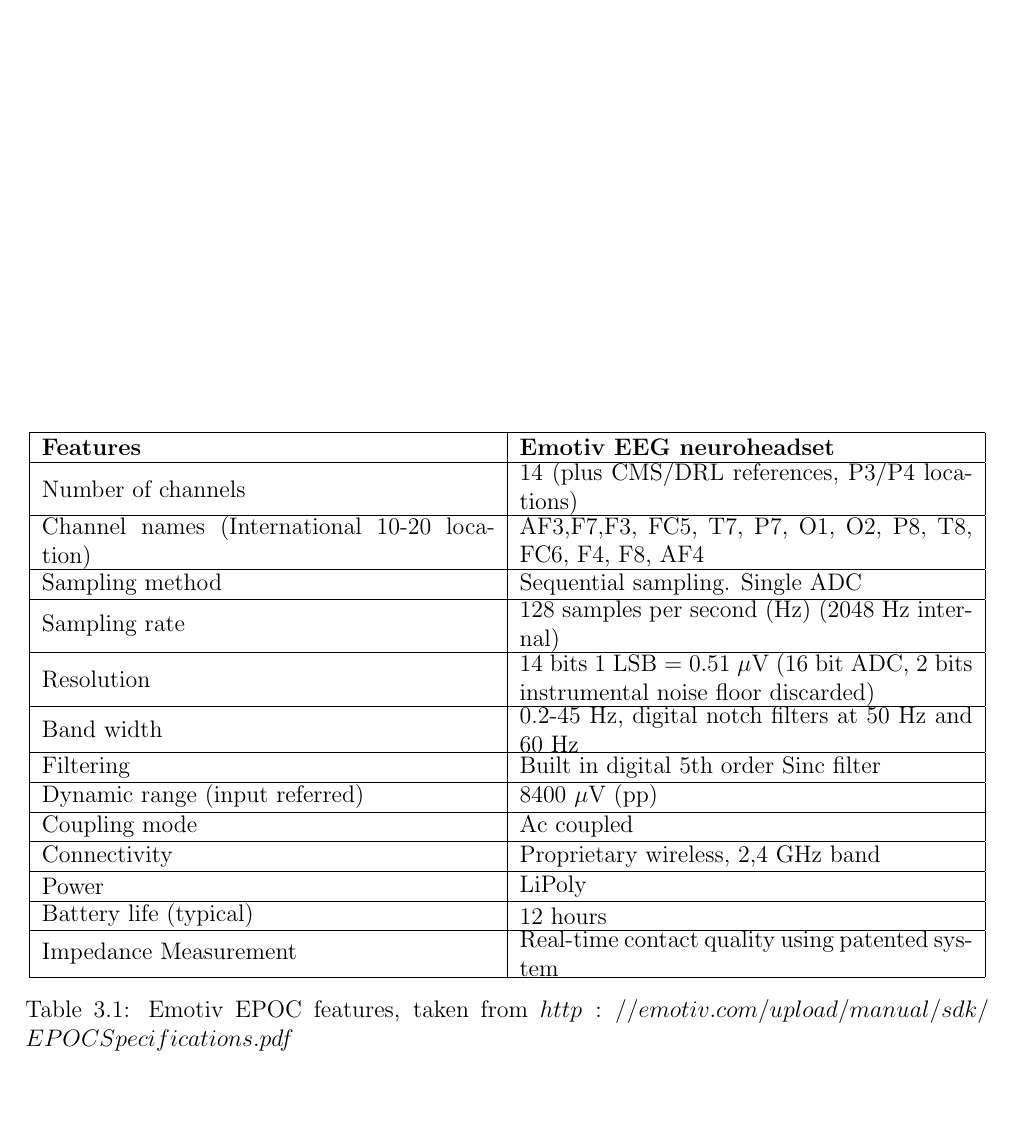
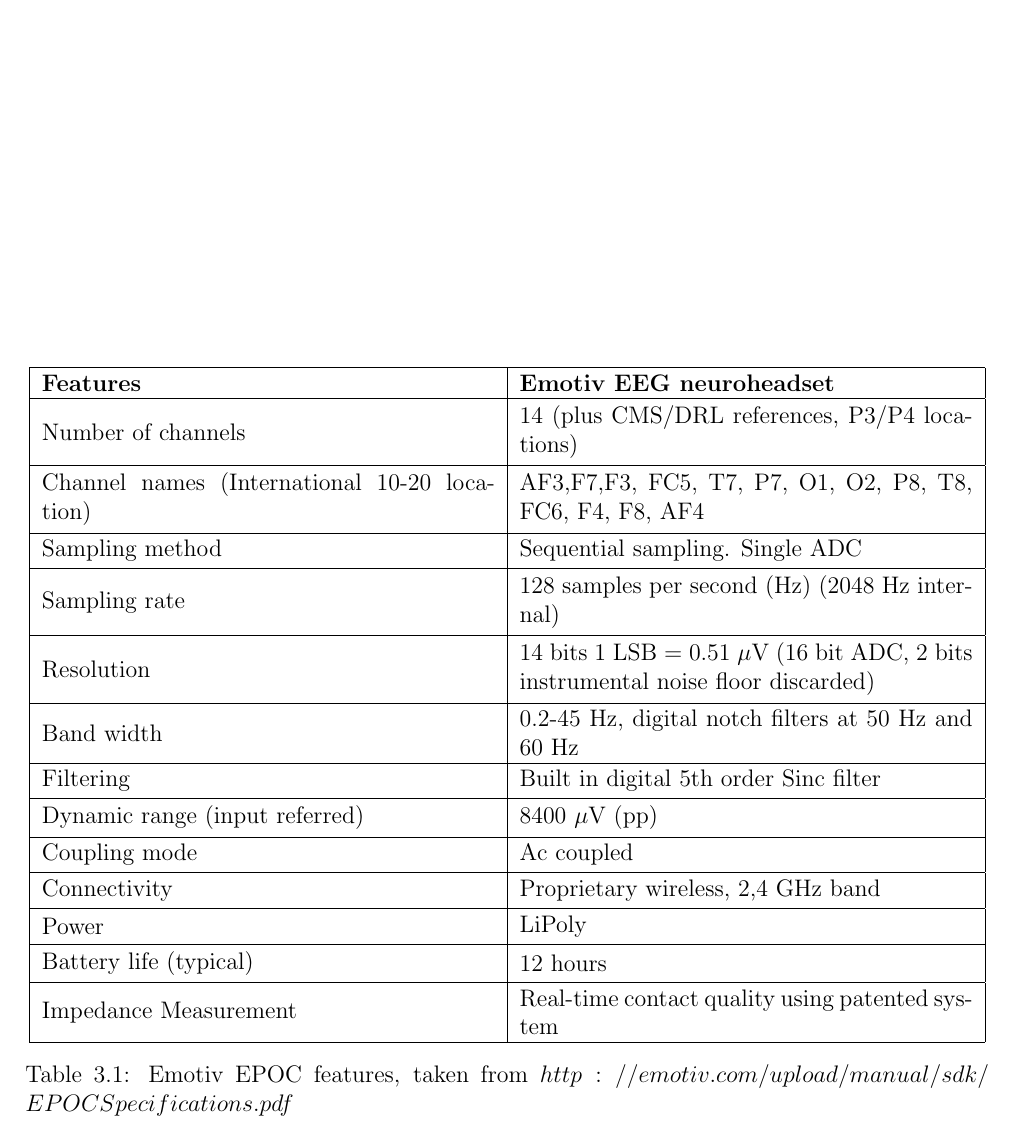
Before and after one commit to ioscarhunter/paper4, a LaTeX thesis (thesis.tex, which reads chapter3/background.tex): part of page 50 of 108, cut so that both start at the same text, the shorter picture padded with empty space. Compiled offline with pdfLaTeX.

Commit message:
txs auto checkin

```diff
--- a/chapter3/background.tex
+++ b/chapter3/background.tex
@@ -247,6 +247,7 @@
 
 \begin{table}[ht]
 \centering
+\tabulinesep=1.2mm
 \begin{tabu}{| m{.47\linewidth} | m{.47\linewidth} |}
 
 			\hline
```
